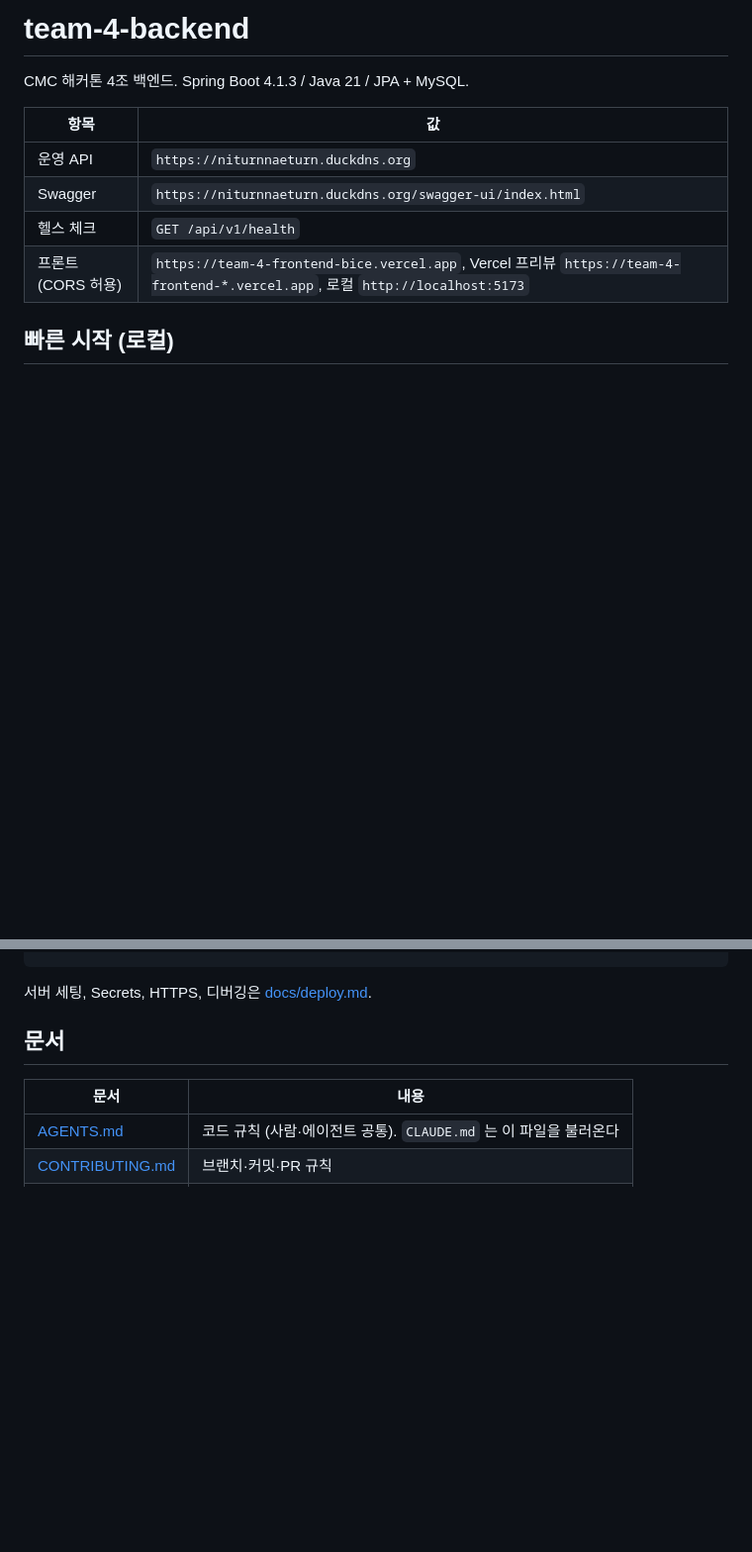
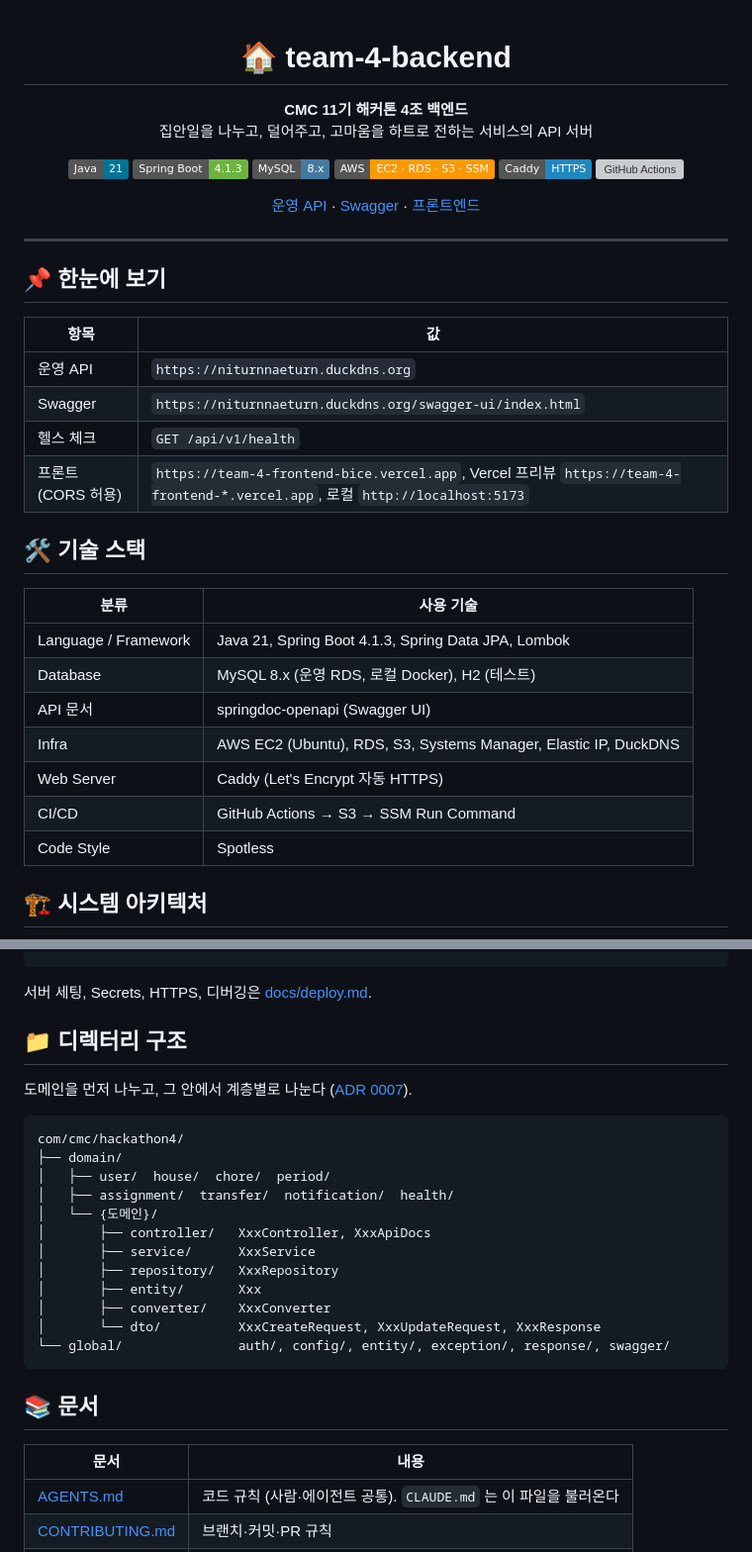
Before and after one commit to cmc-11th-hackathon-Team-4/team-4-backend, a Markdown page: README.md, 2 parts joined by grey strips. Shown at 99% size. Drawn GitHub-style; badges without logos; blank space fills up the shorter version; grey boxes are pictures that could not be loaded.

````diff
--- a/README.md
+++ b/README.md
@@ -1,6 +1,24 @@
-# team-4-backend
+<div align="center">
 
-CMC 해커톤 4조 백엔드. Spring Boot 4.1.3 / Java 21 / JPA + MySQL.
+# 🏠 team-4-backend
+
+**CMC 11기 해커톤 4조 백엔드**<br>
+집안일을 나누고, 덜어주고, 고마움을 하트로 전하는 서비스의 API 서버
+
+![Java](https://img.shields.io/badge/Java-21-007396?logo=openjdk&logoColor=white)
+![Spring Boot](https://img.shields.io/badge/Spring_Boot-4.1.3-6DB33F?logo=springboot&logoColor=white)
+![MySQL](https://img.shields.io/badge/MySQL-8.x-4479A1?logo=mysql&logoColor=white)
+![AWS](https://img.shields.io/badge/AWS-EC2_·_RDS_·_S3_·_SSM-FF9900?logo=amazonwebservices&logoColor=white)
+![Caddy](https://img.shields.io/badge/Caddy-HTTPS-1F88C0?logo=caddy&logoColor=white)
+![GitHub Actions](https://img.shields.io/badge/GitHub_Actions-CI/CD-2088FF?logo=githubactions&logoColor=white)
+
+[운영 API](https://niturnnaeturn.duckdns.org) · [Swagger](https://niturnnaeturn.duckdns.org/swagger-ui/index.html) · [프론트엔드](https://team-4-frontend-bice.vercel.app)
+
+</div>
+
+---
+
+## 📌 한눈에 보기
 
 | 항목 | 값 |
 | --- | --- |
@@ -9,4 +27,17 @@ CMC 해커톤 4조 백엔드. Spring Boot 4.1.3 / Java 21 / JPA + MySQL.
 | 헬스 체크 | `GET /api/v1/health` |
 | 프론트 (CORS 허용) | `https://team-4-frontend-bice.vercel.app`, Vercel 프리뷰 `https://team-4-frontend-*.vercel.app`, 로컬 `http://localhost:5173` |
 
-## 빠른 시작 (로컬)
+## 🛠 기술 스택
+
+| 분류 | 사용 기술 |
+| --- | --- |
+| Language / Framework | Java 21, Spring Boot 4.1.3, Spring Data JPA, Lombok |
+| Database | MySQL 8.x (운영 RDS, 로컬 Docker), H2 (테스트) |
+| API 문서 | springdoc-openapi (Swagger UI) |
+| Infra | AWS EC2 (Ubuntu), RDS, S3, Systems Manager, Elastic IP, DuckDNS |
+| Web Server | Caddy (Let's Encrypt 자동 HTTPS) |
+| CI/CD | GitHub Actions → S3 → SSM Run Command |
+| Code Style | Spotless |
+
+## 🏗 시스템 아키텍처
+
@@ -31,7 +89,26 @@ cp .env.example .env          # 선택: 없으면 기본값으로 동작
 
 서버 세팅, Secrets, HTTPS, 디버깅은 [docs/deploy.md](docs/deploy.md).
 
-## 문서
+## 📁 디렉터리 구조
+
+도메인을 먼저 나누고, 그 안에서 계층별로 나눈다 ([ADR 0007](docs/adr/0007-domain-then-layer-packages.md)).
+
+```
+com/cmc/hackathon4/
+├── domain/
+│   ├── user/  house/  chore/  period/
+│   ├── assignment/  transfer/  notification/  health/
+│   └── {도메인}/
+│       ├── controller/   XxxController, XxxApiDocs
+│       ├── service/      XxxService
+│       ├── repository/   XxxRepository
+│       ├── entity/       Xxx
+│       ├── converter/    XxxConverter
+│       └── dto/          XxxCreateRequest, XxxUpdateRequest, XxxResponse
+└── global/               auth/, config/, entity/, exception/, response/, swagger/
+```
+
+## 📚 문서
 
 | 문서 | 내용 |
 | --- | --- |
````
Also changed, not shown: other parts of README.md (+28 -1 lines), docs/images/architecture.png (added), docs/images/erd.png (added).
